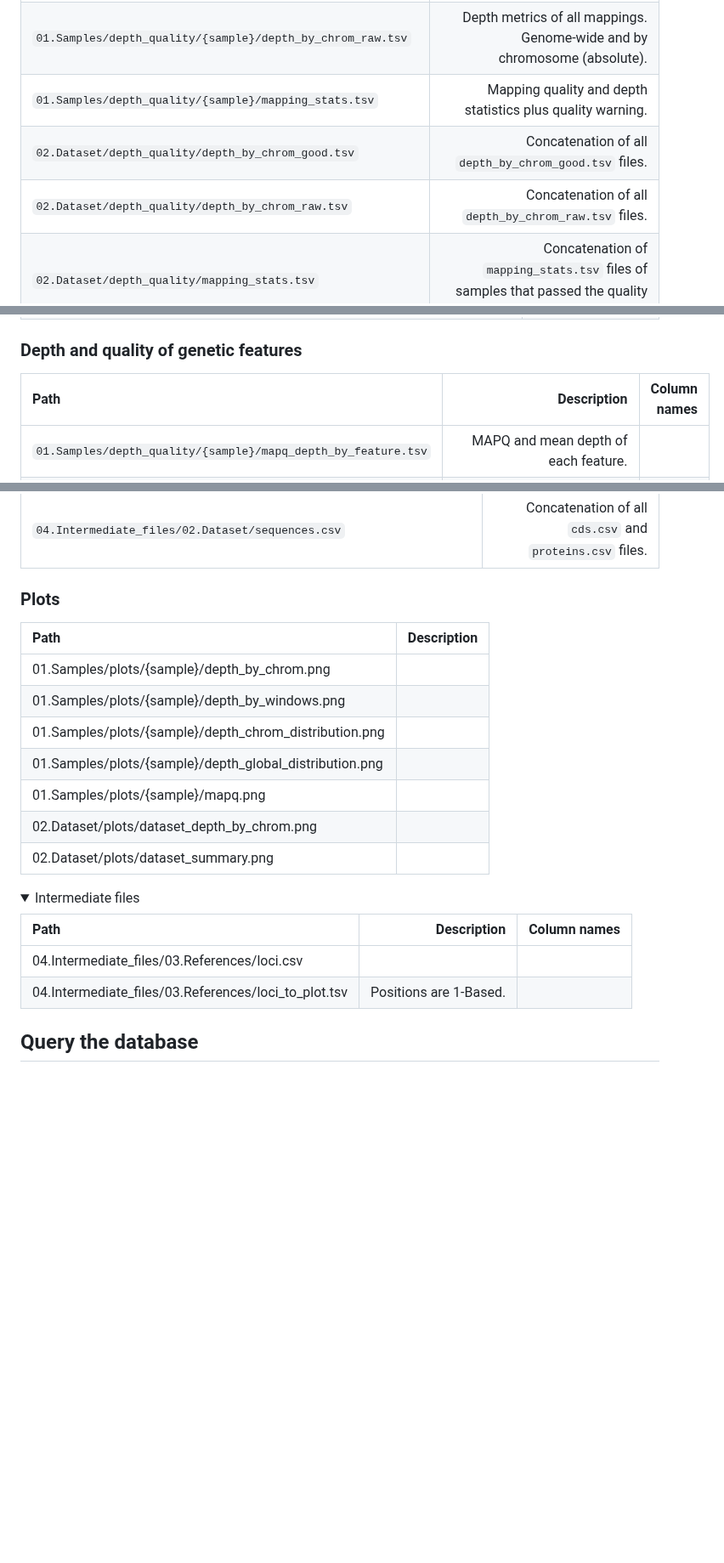
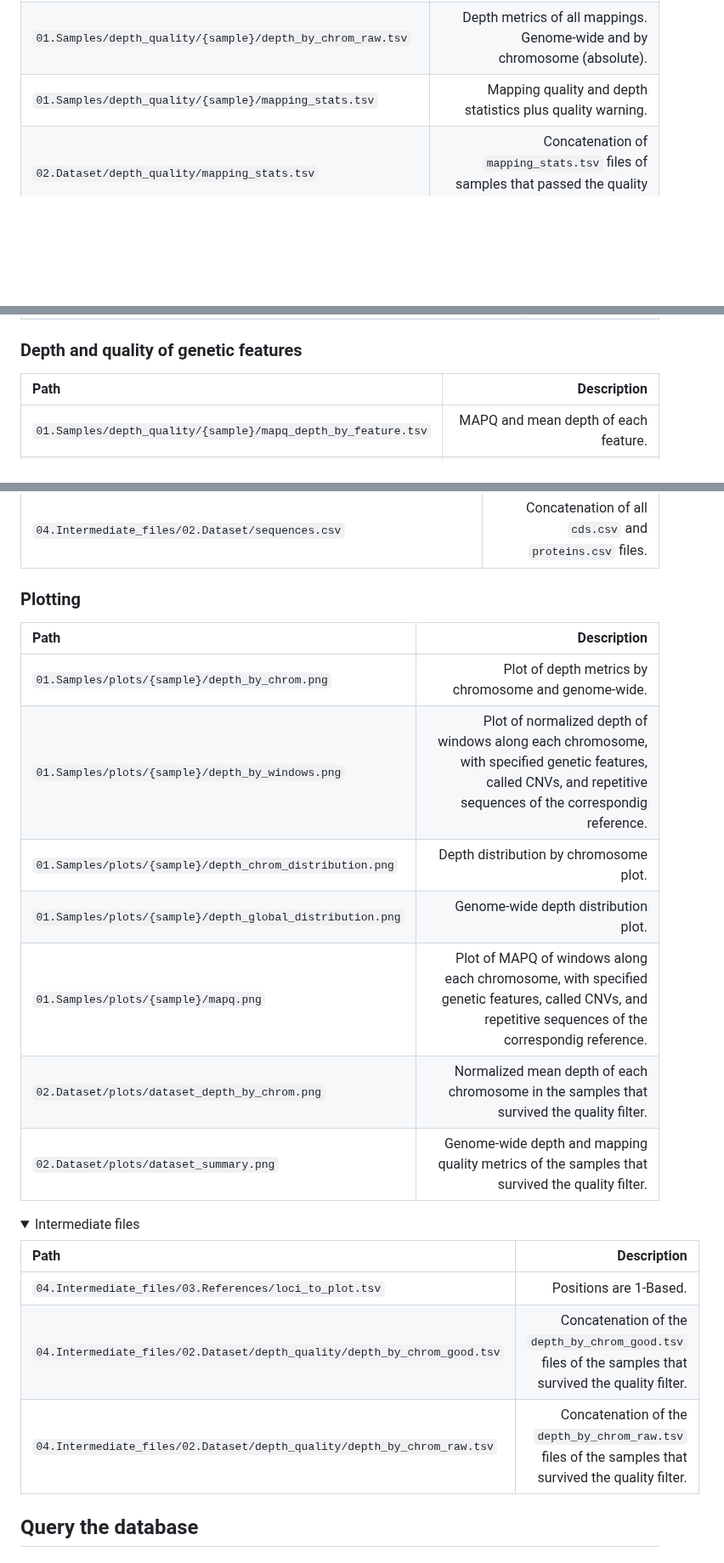
Before and after one commit to magwenelab/WeavePop, a Markdown page: README.md, 3 parts joined by grey strips. Shown at 85% size. Drawn GitHub-style; folded sections open; blank space fills up the shorter version.

Commit message:
Document CNV and plotting output

```diff
--- a/README.md
+++ b/README.md
@@ -194,8 +194,6 @@ To learn more about how Snakemake works and how to take advantage of its feature
 | `01.Samples/depth_quality/{sample}/depth_by_chrom_good.tsv` | Depth metrics of good quality mappings. Genome-wide and by chromosome (absolute and normalized). |
 | `01.Samples/depth_quality/{sample}/depth_by_chrom_raw.tsv` | Depth metrics of all mappings. Genome-wide and by chromosome (absolute). |
 | `01.Samples/depth_quality/{sample}/mapping_stats.tsv` | Mapping quality and depth statistics plus quality warning. |
-| `02.Dataset/depth_quality/depth_by_chrom_good.tsv` | Concatenation of all `depth_by_chrom_good.tsv` files. |
-| `02.Dataset/depth_quality/depth_by_chrom_raw.tsv` | Concatenation of all `depth_by_chrom_raw.tsv` files. |
 | `02.Dataset/depth_quality/mapping_stats.tsv` | Concatenation of `mapping_stats.tsv` files of samples that passed the quality filter. |
 | `02.Dataset/metadata.csv` | Metadata table with samples that survived the quality filter. |
 
@@ -238,8 +236,8 @@ To learn more about how Snakemake works and how to take advantage of its feature
 
 ### Depth and quality of genetic features
 
-| Path | Description | Column names |
-| :---------------- | ----: |----: |
+| Path | Description |
+| :---------------- | ----: |
 | `01.Samples/depth_quality/{sample}/mapq_depth_by_feature.tsv` | MAPQ and mean depth of each feature. |
 | `01.Samples/depth_quality/{sample}/mapq_depth_by_window.bed` | MAPQ and mean depth of each window. Positions are 0-Based. Columns are: accession, start, end, mean MAPQ, mean depth. |
 | `02.Dataset/depth_quality/mapq_depth_by_feature.tsv` | Concatenation of all `mapq_depth_by_feature.tsv` files. |
@@ -322,25 +322,26 @@ To learn more about how Snakemake works and how to take advantage of its feature
 
 </details>
 
-### Plots
+### Plotting
 
 | Path | Description |
 | :---------------- | ----: |
-| 01.Samples/plots/{sample}/depth_by_chrom.png
-| 01.Samples/plots/{sample}/depth_by_windows.png
-| 01.Samples/plots/{sample}/depth_chrom_distribution.png
-| 01.Samples/plots/{sample}/depth_global_distribution.png
-| 01.Samples/plots/{sample}/mapq.png
-| 02.Dataset/plots/dataset_depth_by_chrom.png
-| 02.Dataset/plots/dataset_summary.png
+| `01.Samples/plots/{sample}/depth_by_chrom.png` | Plot of depth metrics by chromosome and genome-wide. |
+| `01.Samples/plots/{sample}/depth_by_windows.png` | Plot of normalized depth of windows along each chromosome, with specified genetic features, called CNVs, and repetitive sequences of the correspondig reference. |
+| `01.Samples/plots/{sample}/depth_chrom_distribution.png` | Depth distribution by chromosome plot. |
+| `01.Samples/plots/{sample}/depth_global_distribution.png` | Genome-wide depth distribution plot. |
+| `01.Samples/plots/{sample}/mapq.png` | Plot of MAPQ of windows along each chromosome, with specified genetic features, called CNVs, and repetitive sequences of the correspondig reference. |
+| `02.Dataset/plots/dataset_depth_by_chrom.png` | Normalized mean depth of each chromosome in the samples that survived the quality filter.  |
+| `02.Dataset/plots/dataset_summary.png` | Genome-wide depth and mapping quality metrics of the samples that survived the quality filter.|
 
 <details>
 <summary> Intermediate files </summary>
 
-| Path | Description | Column names |
-| :---------------- | ----: |----: |
-| 04.Intermediate_files/03.References/loci.csv
-| 04.Intermediate_files/03.References/loci_to_plot.tsv | Positions are 1-Based.
+| Path | Description |
+| :---------------- | ----: |
+| `04.Intermediate_files/03.References/loci_to_plot.tsv` | Positions are 1-Based. |
+| `04.Intermediate_files/02.Dataset/depth_quality/depth_by_chrom_good.tsv` | Concatenation of the `depth_by_chrom_good.tsv` files of the samples that survived the quality filter. |
+| `04.Intermediate_files/02.Dataset/depth_quality/depth_by_chrom_raw.tsv` | Concatenation of the `depth_by_chrom_raw.tsv` files of the samples that survived the quality filter. |
 
 </details>
 
```
Also changed, not shown: other parts of README.md (+8 -6 lines).
